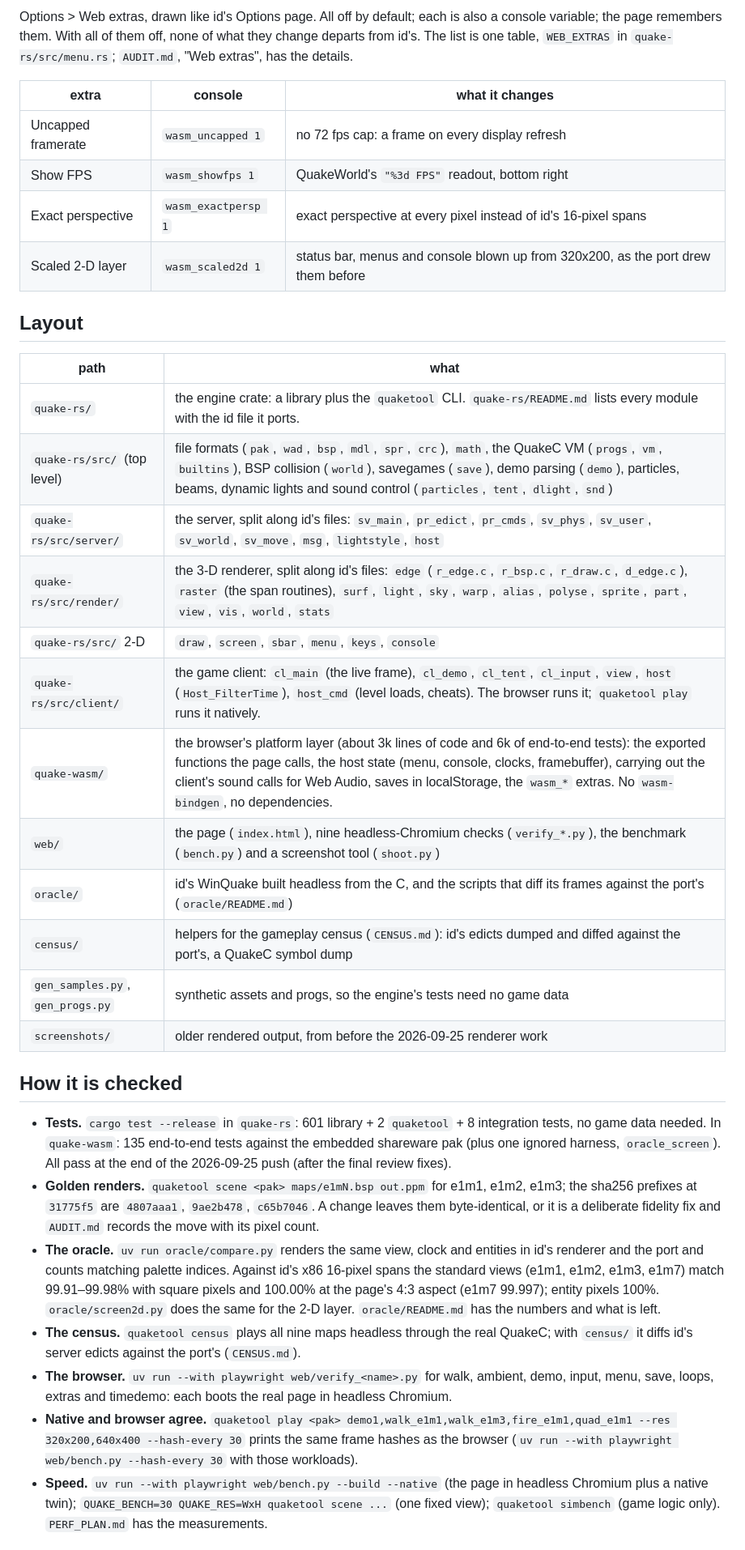
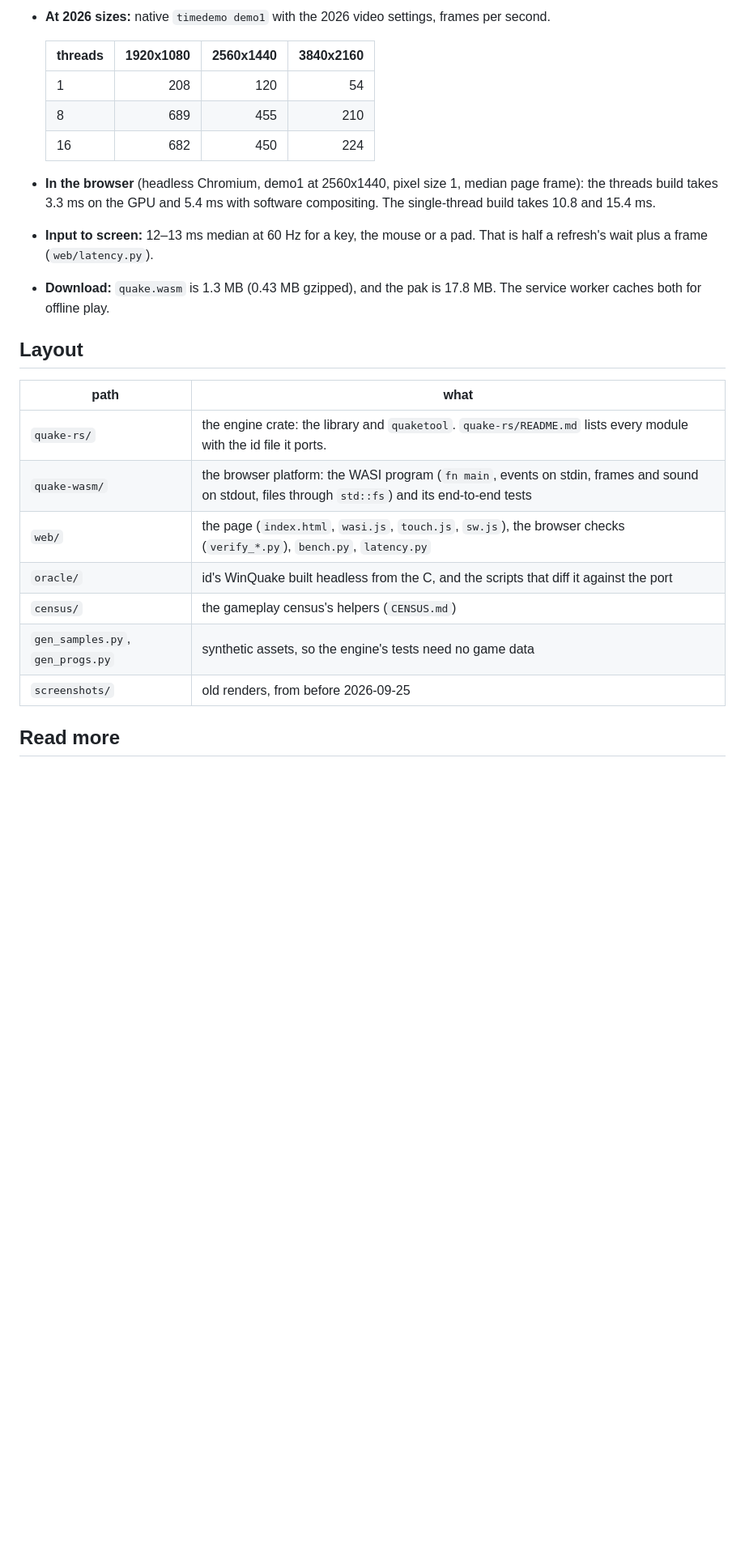
Before and after one commit to terrapapagalli1516/quake-srp, a Markdown page: README.md, the part around one of its changes. Shown at 81% size. GitHub-like rendering; blank space fills up the shorter version.

```diff
--- a/README.md
+++ b/README.md
@@ -109,57 +188,32 @@ Checked on the real shareware data.
 
-Options > Web extras, drawn like id's Options page. All off by default; each is also a
-console variable; the page remembers them. With all of them off, none of what they change
-departs from id's. The list is one table, `WEB_EXTRAS` in `quake-rs/src/menu.rs`;
-`AUDIT.md`, "Web extras", has the details.
+- **At 2026 sizes:** native `timedemo demo1` with the 2026 video settings, frames per
+  second.
 
-| extra | console | what it changes |
-|---|---|---|
-| Uncapped framerate | `wasm_uncapped 1` | no 72 fps cap: a frame on every display refresh |
-| Show FPS | `wasm_showfps 1` | QuakeWorld's `"%3d FPS"` readout, bottom right |
-| Exact perspective | `wasm_exactpersp 1` | exact perspective at every pixel instead of id's 16-pixel spans |
-| Scaled 2-D layer | `wasm_scaled2d 1` | status bar, menus and console blown up from 320x200, as the port drew them before |
+  | threads | 1920x1080 | 2560x1440 | 3840x2160 |
+  |---|---:|---:|---:|
+  | 1 | 208 | 120 | 54 |
+  | 8 | 689 | 455 | 210 |
+  | 16 | 682 | 450 | 224 |
+
+- **In the browser** (headless Chromium, demo1 at 2560x1440, pixel size 1, median page
+  frame): the threads build takes 3.3 ms on the GPU and 5.4 ms with software compositing.
+  The single-thread build takes 10.8 and 15.4 ms.
+- **Input to screen:** 12–13 ms median at 60 Hz for a key, the mouse or a pad. That is
+  half a refresh's wait plus a frame (`web/latency.py`).
+- **Download:** `quake.wasm` is 1.3 MB (0.43 MB gzipped), and the pak is 17.8 MB. The
+  service worker caches both for offline play.
 
 ## Layout
 
 | path | what |
 |---|---|
-| `quake-rs/` | the engine crate: a library plus the `quaketool` CLI. `quake-rs/README.md` lists every module with the id file it ports. |
-| `quake-rs/src/` (top level) | file formats (`pak`, `wad`, `bsp`, `mdl`, `spr`, `crc`), `math`, the QuakeC VM (`progs`, `vm`, `builtins`), BSP collision (`world`), savegames (`save`), demo parsing (`demo`), particles, beams, dynamic lights and sound control (`particles`, `tent`, `dlight`, `snd`) |
-| `quake-rs/src/server/` | the server, split along id's files: `sv_main`, `pr_edict`, `pr_cmds`, `sv_phys`, `sv_user`, `sv_world`, `sv_move`, `msg`, `lightstyle`, `host` |
-| `quake-rs/src/render/` | the 3-D renderer, split along id's files: `edge` (`r_edge.c`, `r_bsp.c`, `r_draw.c`, `d_edge.c`), `raster` (the span routines), `surf`, `light`, `sky`, `warp`, `alias`, `polyse`, `sprite`, `part`, `view`, `vis`, `world`, `stats` |
-| `quake-rs/src/` 2-D | `draw`, `screen`, `sbar`, `menu`, `keys`, `console` |
-| `quake-rs/src/client/` | the game client: `cl_main` (the live frame), `cl_demo`, `cl_tent`, `cl_input`, `view`, `host` (`Host_FilterTime`), `host_cmd` (level loads, cheats). The browser runs it; `quaketool play` runs it natively. |
-| `quake-wasm/` | the browser's platform layer (about 3k lines of code and 6k of end-to-end tests): the exported functions the page calls, the host state (menu, console, clocks, framebuffer), carrying out the client's sound calls for Web Audio, saves in localStorage, the `wasm_*` extras. No `wasm-bindgen`, no dependencies. |
-| `web/` | the page (`index.html`), nine headless-Chromium checks (`verify_*.py`), the benchmark (`bench.py`) and a screenshot tool (`shoot.py`) |
-| `oracle/` | id's WinQuake built headless from the C, and the scripts that diff its frames against the port's (`oracle/README.md`) |
-| `census/` | helpers for the gameplay census (`CENSUS.md`): id's edicts dumped and diffed against the port's, a QuakeC symbol dump |
-| `gen_samples.py`, `gen_progs.py` | synthetic assets and progs, so the engine's tests need no game data |
-| `screenshots/` | older rendered output, from before the 2026-09-25 renderer work |
+| `quake-rs/` | the engine crate: the library and `quaketool`. `quake-rs/README.md` lists every module with the id file it ports. |
+| `quake-wasm/` | the browser platform: the WASI program (`fn main`, events on stdin, frames and sound on stdout, files through `std::fs`) and its end-to-end tests |
+| `web/` | the page (`index.html`, `wasi.js`, `touch.js`, `sw.js`), the browser checks (`verify_*.py`), `bench.py`, `latency.py` |
+| `oracle/` | id's WinQuake built headless from the C, and the scripts that diff it against the port |
+| `census/` | the gameplay census's helpers (`CENSUS.md`) |
+| `gen_samples.py`, `gen_progs.py` | synthetic assets, so the engine's tests need no game data |
+| `screenshots/` | old renders, from before 2026-09-25 |
 
-## How it is checked
+## Read more
 
-- **Tests.** `cargo test --release` in `quake-rs`: 601 library + 2 `quaketool` + 8
-  integration tests, no game data needed. In `quake-wasm`: 135 end-to-end tests against the
-  embedded shareware pak (plus one ignored harness, `oracle_screen`). All pass at the end of
-  the 2026-09-25 push (after the final review fixes).
-- **Golden renders.** `quaketool scene <pak> maps/e1mN.bsp out.ppm` for e1m1, e1m2, e1m3;
-  the sha256 prefixes at `31775f5` are `4807aaa1`, `9ae2b478`, `c65b7046`. A change leaves
-  them byte-identical, or it is a deliberate fidelity fix and `AUDIT.md` records the move
-  with its pixel count.
-- **The oracle.** `uv run oracle/compare.py` renders the same view, clock and entities in id's
-  renderer and the port and counts matching palette indices. Against id's x86 16-pixel spans
-  the standard views (e1m1, e1m2, e1m3, e1m7) match 99.91–99.98% with square pixels and
-  100.00% at the page's 4:3 aspect (e1m7 99.997); entity pixels 100%. `oracle/screen2d.py`
-  does the same for the 2-D layer. `oracle/README.md` has the numbers and what is left.
-- **The census.** `quaketool census` plays all nine maps headless through the real QuakeC;
-  with `census/` it diffs id's server edicts against the port's (`CENSUS.md`).
-- **The browser.** `uv run --with playwright web/verify_<name>.py` for walk, ambient, demo,
-  input, menu, save, loops, extras and timedemo: each boots the real page in headless
-  Chromium.
-- **Native and browser agree.** `quaketool play <pak> demo1,walk_e1m1,walk_e1m3,fire_e1m1,quad_e1m1
-  --res 320x200,640x400 --hash-every 30` prints the same frame hashes as the browser
-  (`uv run --with playwright web/bench.py --hash-every 30` with those workloads).
-- **Speed.** `uv run --with playwright web/bench.py --build --native` (the page in headless
-  Chromium plus a native twin); `QUAKE_BENCH=30 QUAKE_RES=WxH quaketool scene ...` (one fixed
-  view); `quaketool simbench` (game logic only). `PERF_PLAN.md` has the measurements.
-
```
Also changed, not shown: other parts of README.md (+169 -123 lines).
